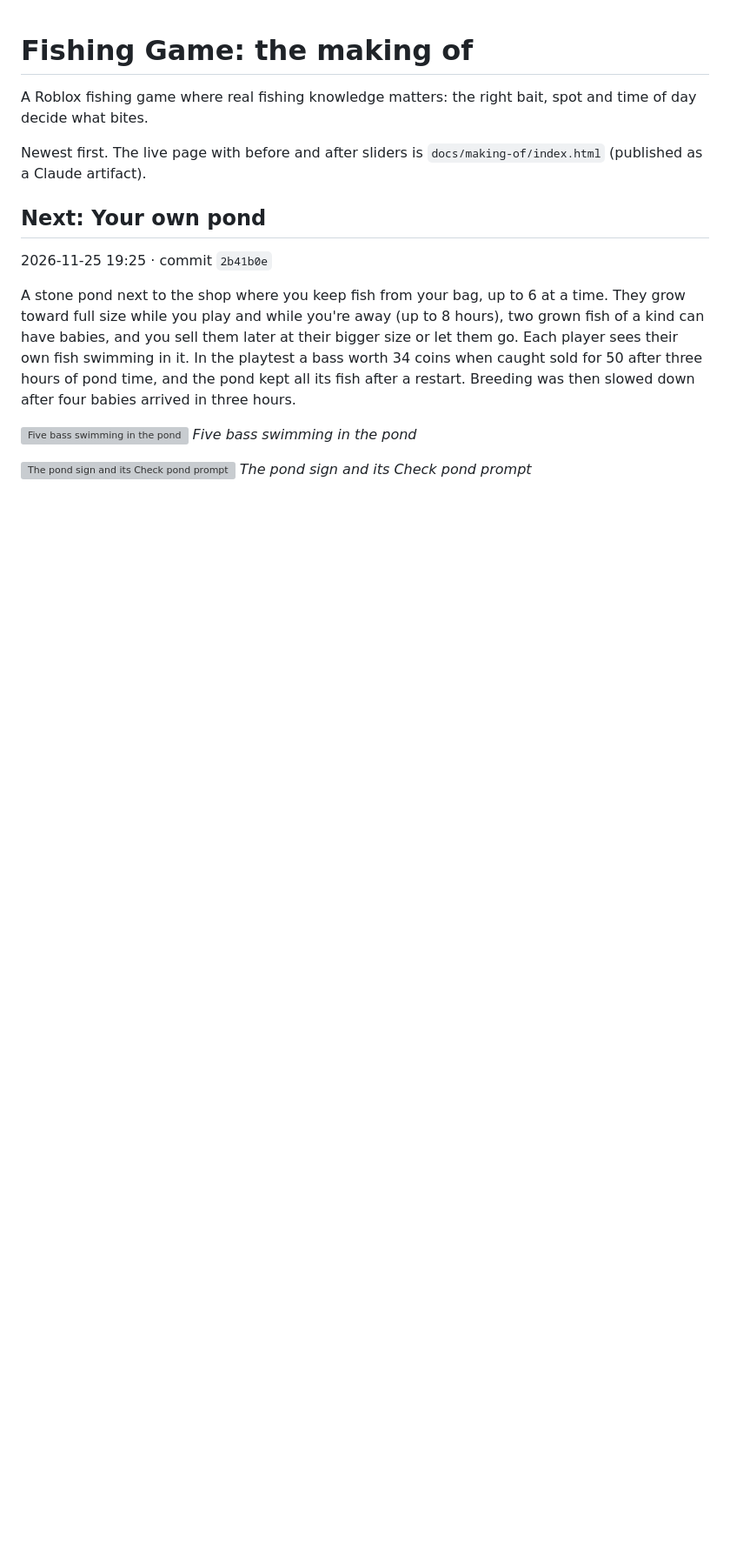
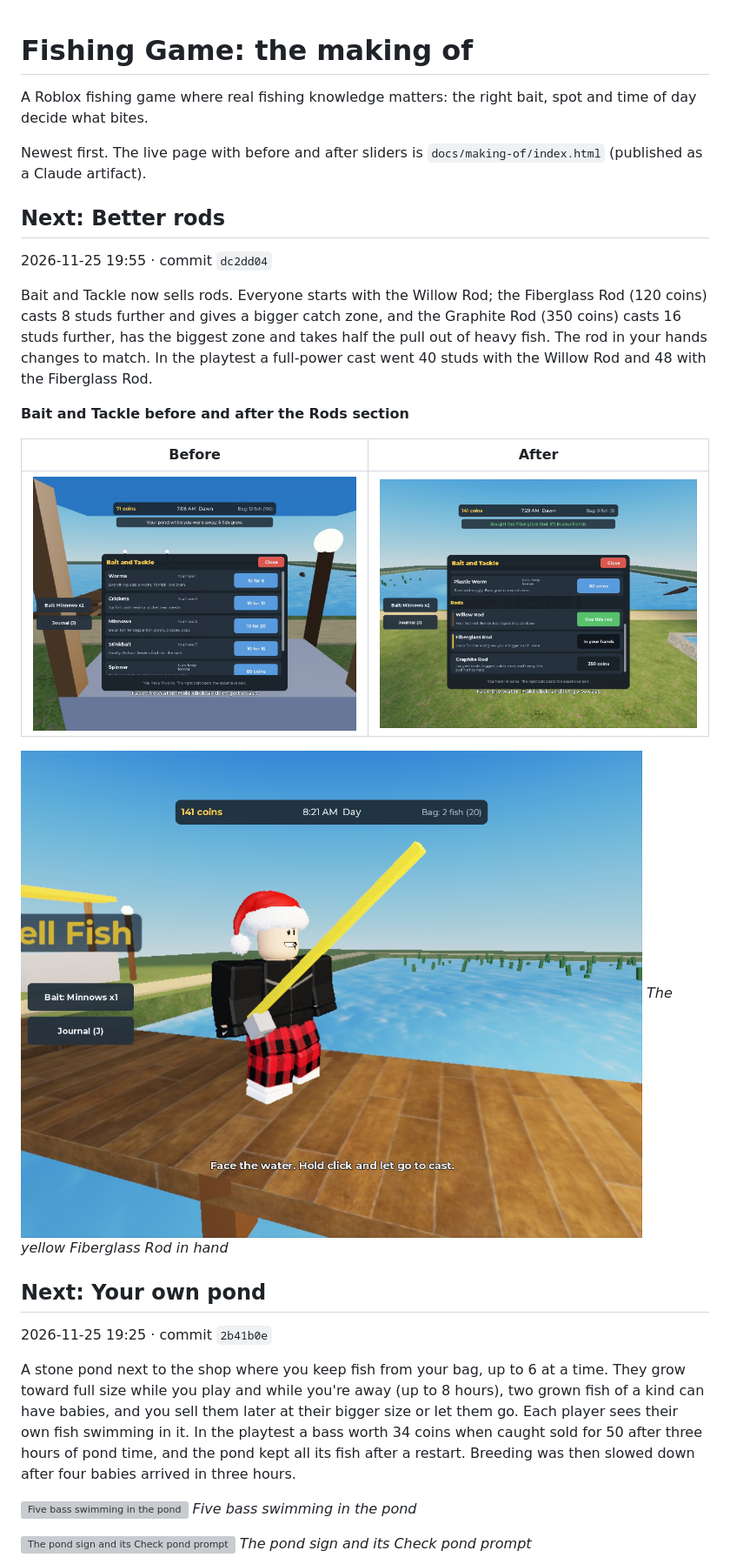
Before and after one commit to Samizdat-Publications/roblox-fishing-game, a Markdown page: docs/making-of/README.md, the part around the change. Shown at 87% size. Drawn GitHub-style; pictures changed too: docs/making-of/stills/2026-11-25-rods-after.jpg (added), docs/making-of/stills/2026-11-25-rods-before.jpg (added), docs/making-of/stills/2026-11-25-rods-in-hand.jpg (added); blank space fills up the shorter version; grey boxes are pictures that could not be loaded.

Commit message:
Making-of: rods step with before and after stills
Co-Authored-By: Claude Opus 5.5 <noreply@anthropic.com>

```diff
--- a/docs/making-of/README.md
+++ b/docs/making-of/README.md
@@ -3,6 +3,21 @@
 A Roblox fishing game where real fishing knowledge matters: the right bait, spot and time of day decide what bites.
 
 Newest first. The live page with before and after sliders is `docs/making-of/index.html` (published as a Claude artifact).
+
+## Next: Better rods
+
+2026-11-25 19:55 · commit `dc2dd04`
+
+Bait and Tackle now sells rods. Everyone starts with the Willow Rod; the Fiberglass Rod (120 coins) casts 8 studs further and gives a bigger catch zone, and the Graphite Rod (350 coins) casts 16 studs further, has the biggest zone and takes half the pull out of heavy fish. The rod in your hands changes to match. In the playtest a full-power cast went 40 studs with the Willow Rod and 48 with the Fiberglass Rod.
+
+**Bait and Tackle before and after the Rods section**
+
+| Before | After |
+|---|---|
+| ![before](stills/2026-11-25-rods-before.jpg) | ![after](stills/2026-11-25-rods-after.jpg) |
+
+![The yellow Fiberglass Rod in hand](stills/2026-11-25-rods-in-hand.jpg)
+*The yellow Fiberglass Rod in hand*
 
 ## Next: Your own pond
 
```
Also changed, not shown: docs/making-of/stills/2026-11-25-creek-before.jpg (added), 1 other file.
